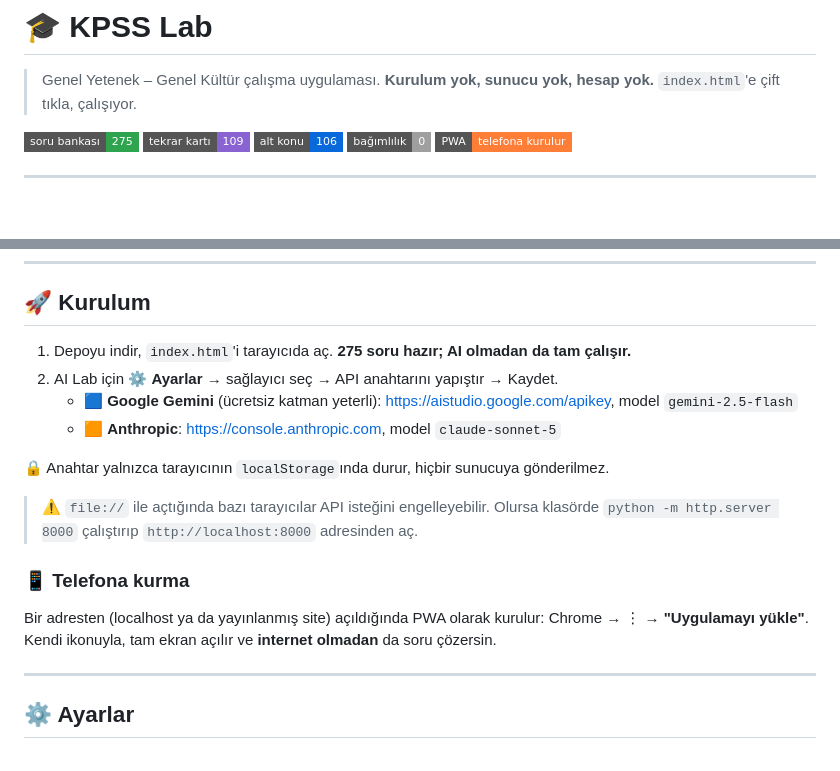
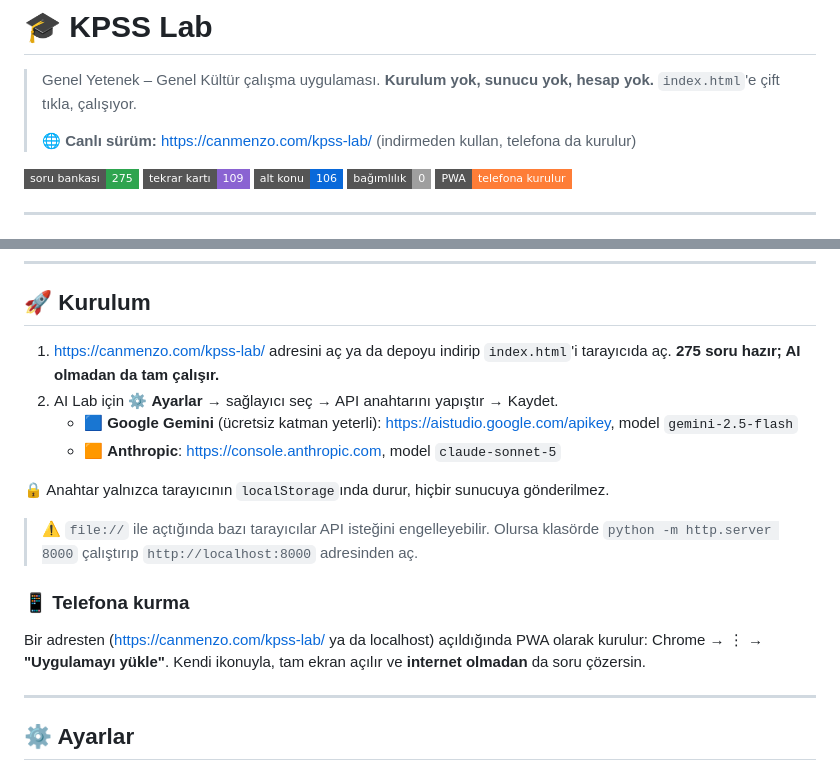
Before and after one commit to canmenzo/kpss-lab, a Markdown page: README.md, 2 parts joined by grey strips. GitHub-like rendering; badges without logos; blank space fills up the shorter version.

Commit message:
README: link the live GitHub Pages version
Co-Authored-By: Claude Opus 5.5 <noreply@anthropic.com>

```diff
--- a/README.md
+++ b/README.md
@@ -1,6 +1,8 @@
 # 🎓 KPSS Lab
 
 > Genel Yetenek – Genel Kültür çalışma uygulaması. **Kurulum yok, sunucu yok, hesap yok.** `index.html`'e çift tıkla, çalışıyor.
+>
+> 🌐 **Canlı sürüm:** https://canmenzo.com/kpss-lab/ (indirmeden kullan, telefona da kurulur)
 
 <p align="left">
   <img alt="soru" src="https://img.shields.io/badge/soru%20bankas%C4%B1-275-2ea44f?style=flat-square">
@@ -92,7 +94,7 @@ Ayarlar'dan bir API anahtarı girilince açılan kısım:
 
 ## 🚀 Kurulum
 
-1. Depoyu indir, `index.html`'i tarayıcıda aç. **275 soru hazır; AI olmadan da tam çalışır.**
+1. https://canmenzo.com/kpss-lab/ adresini aç ya da depoyu indirip `index.html`'i tarayıcıda aç. **275 soru hazır; AI olmadan da tam çalışır.**
 2. AI Lab için ⚙️ **Ayarlar** → sağlayıcı seç → API anahtarını yapıştır → Kaydet.
    - 🟦 **Google Gemini** (ücretsiz katman yeterli): https://aistudio.google.com/apikey, model `gemini-2.5-flash`
    - 🟧 **Anthropic**: https://console.anthropic.com, model `claude-sonnet-5`
@@ -103,7 +105,7 @@ Ayarlar'dan bir API anahtarı girilince açılan kısım:
 
 ### 📱 Telefona kurma
 
-Bir adresten (localhost ya da yayınlanmış site) açıldığında PWA olarak kurulur: Chrome → ⋮ → **"Uygulamayı yükle"**. Kendi ikonuyla, tam ekran açılır ve **internet olmadan** da soru çözersin.
+Bir adresten (https://canmenzo.com/kpss-lab/ ya da localhost) açıldığında PWA olarak kurulur: Chrome → ⋮ → **"Uygulamayı yükle"**. Kendi ikonuyla, tam ekran açılır ve **internet olmadan** da soru çözersin.
 
 ---
 
```
